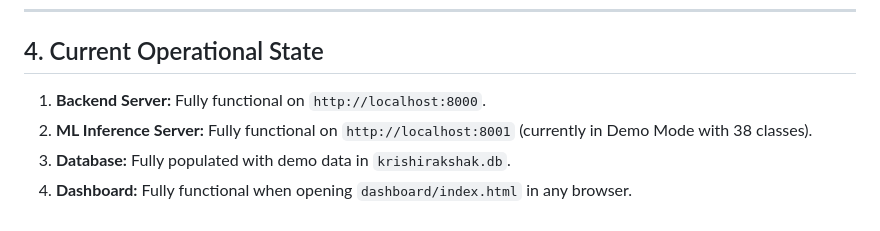
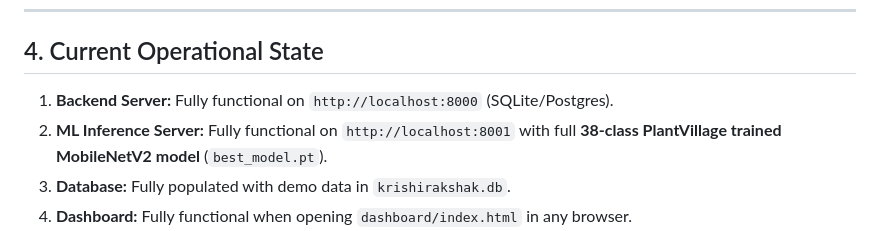
Before and after one commit to AkshithCodez/KrishiRakshak, a Markdown page: PROJECT_PROGRESS.md, the part around the change. GitHub-like rendering.

Commit message:
Model Trained

```diff
--- a/PROJECT_PROGRESS.md
+++ b/PROJECT_PROGRESS.md
@@ -97,8 +97,8 @@
 
 ## 4. Current Operational State
 
-1. **Backend Server:** Fully functional on `http://localhost:8000`.
-2. **ML Inference Server:** Fully functional on `http://localhost:8001` (currently in Demo Mode with 38 classes).
+1. **Backend Server:** Fully functional on `http://localhost:8000` (SQLite/Postgres).
+2. **ML Inference Server:** Fully functional on `http://localhost:8001` with full **38-class PlantVillage trained MobileNetV2 model** (`best_model.pt`).
 3. **Database:** Fully populated with demo data in `krishirakshak.db`.
 4. **Dashboard:** Fully functional when opening `dashboard/index.html` in any browser.
 5. **Git Repository:** Synced and up to date with `main` branch at `https://github.com/AkshithCodez/KrishiRakshak.git`.
```
